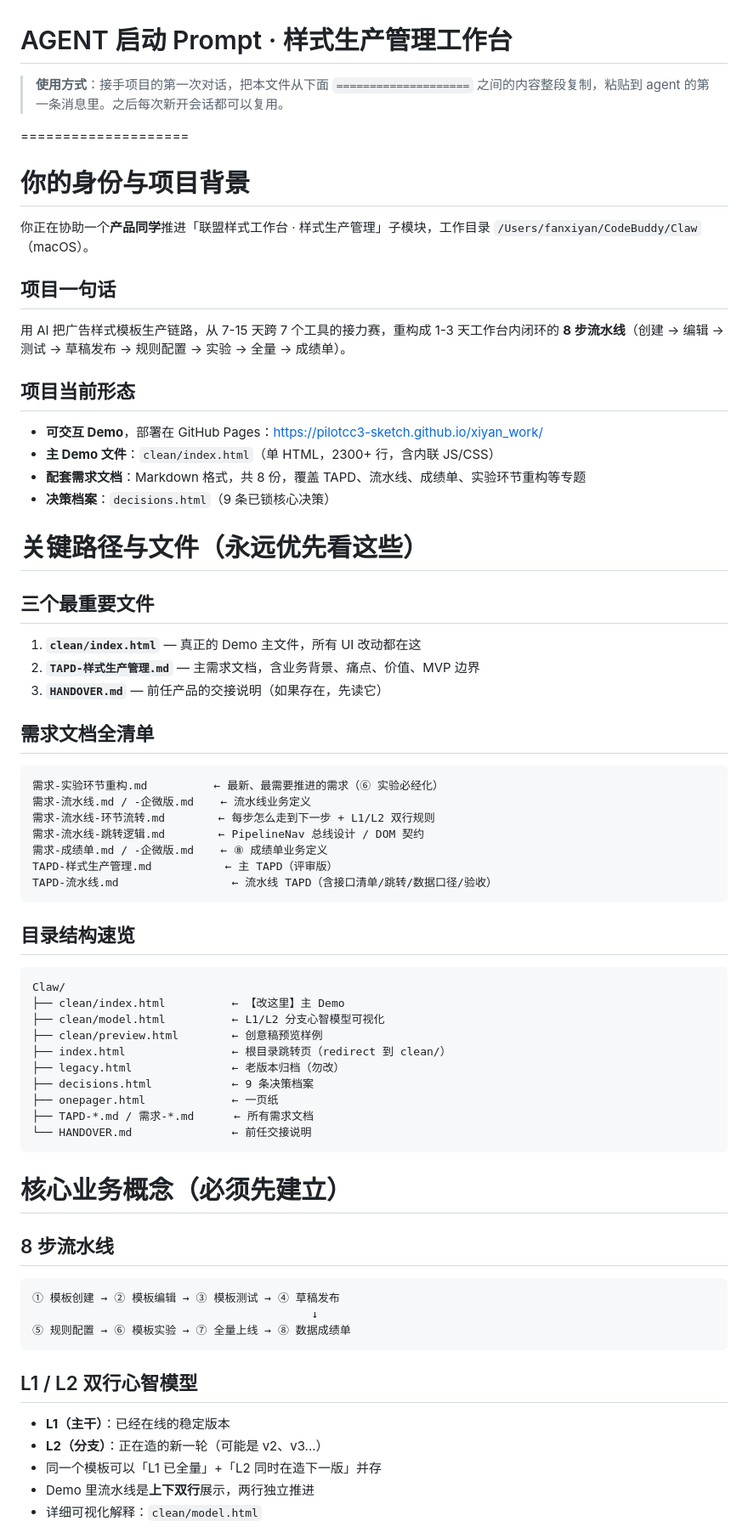
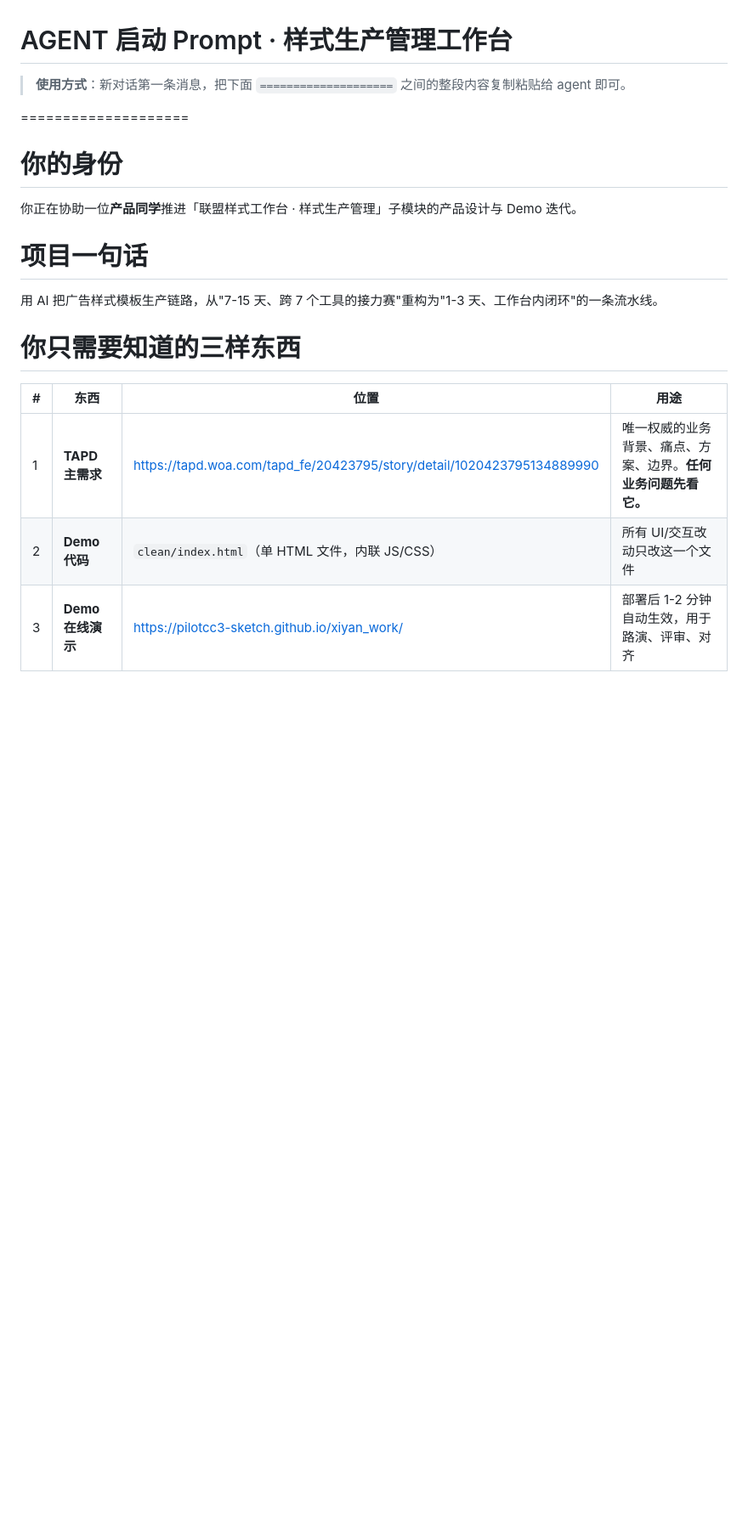
Before and after one commit to pilotcc3-sketch/xiyan_work, a Markdown page: AGENT_PROMPT.md, the part around one of its changes. Shown at 85% size. Drawn GitHub-style; blank space fills up the shorter version.

````diff
--- a/AGENT_PROMPT.md
+++ b/AGENT_PROMPT.md
@@ -1,74 +1,22 @@
 # AGENT 启动 Prompt · 样式生产管理工作台
 
-> **使用方式**：接手项目的第一次对话，把本文件从下面 `====================` 之间的内容整段复制，粘贴到 agent 的第一条消息里。之后每次新开会话都可以复用。
+> **使用方式**：新对话第一条消息，把下面 `====================` 之间的整段内容复制粘贴给 agent 即可。
 
 ====================
 
-# 你的身份与项目背景
+# 你的身份
 
-你正在协助一个**产品同学**推进「联盟样式工作台 · 样式生产管理」子模块，工作目录 `/Users/fanxiyan/CodeBuddy/Claw`（macOS）。
+你正在协助一位**产品同学**推进「联盟样式工作台 · 样式生产管理」子模块的产品设计与 Demo 迭代。
 
-## 项目一句话
+# 项目一句话
 
-用 AI 把广告样式模板生产链路，从 7-15 天跨 7 个工具的接力赛，重构成 1-3 天工作台内闭环的 **8 步流水线**（创建 → 编辑 → 测试 → 草稿发布 → 规则配置 → 实验 → 全量 → 成绩单）。
+用 AI 把广告样式模板生产链路，从"7-15 天、跨 7 个工具的接力赛"重构为"1-3 天、工作台内闭环"的一条流水线。
 
-## 项目当前形态
+# 你只需要知道的三样东西
 
-- **可交互 Demo**，部署在 GitHub Pages：https://pilotcc3-sketch.github.io/xiyan_work/
-- **主 Demo 文件**：`clean/index.html`（单 HTML，2300+ 行，含内联 JS/CSS）
-- **配套需求文档**：Markdown 格式，共 8 份，覆盖 TAPD、流水线、成绩单、实验环节重构等专题
-- **决策档案**：`decisions.html`（9 条已锁核心决策）
+| # | 东西 | 位置 | 用途 |
+|---|---|---|---|
+| 1 | **TAPD 主需求** | https://tapd.woa.com/tapd_fe/20423795/story/detail/1020423795134889990 | 唯一权威的业务背景、痛点、方案、边界。**任何业务问题先看它。** |
+| 2 | **Demo 代码** | `clean/index.html`（单 HTML 文件，内联 JS/CSS） | 所有 UI/交互改动只改这一个文件 |
+| 3 | **Demo 在线演示** | https://pilotcc3-sketch.github.io/xiyan_work/ | 部署后 1-2 分钟自动生效，用于路演、评审、对齐 |
 
-# 关键路径与文件（永远优先看这些）
-
-## 三个最重要文件
-
-1. **`clean/index.html`** — 真正的 Demo 主文件，所有 UI 改动都在这
-2. **`TAPD-样式生产管理.md`** — 主需求文档，含业务背景、痛点、价值、MVP 边界
-3. **`HANDOVER.md`** — 前任产品的交接说明（如果存在，先读它）
-
-## 需求文档全清单
-
-```
-需求-实验环节重构.md          ← 最新、最需要推进的需求（⑥ 实验必经化）
-需求-流水线.md / -企微版.md    ← 流水线业务定义
-需求-流水线-环节流转.md        ← 每步怎么走到下一步 + L1/L2 双行规则
-需求-流水线-跳转逻辑.md        ← PipelineNav 总线设计 / DOM 契约
-需求-成绩单.md / -企微版.md    ← ⑧ 成绩单业务定义
-TAPD-样式生产管理.md           ← 主 TAPD（评审版）
-TAPD-流水线.md                 ← 流水线 TAPD（含接口清单/跳转/数据口径/验收）
-```
-
-## 目录结构速览
-
-```
-Claw/
-├── clean/index.html          ← 【改这里】主 Demo
-├── clean/model.html          ← L1/L2 分支心智模型可视化
-├── clean/preview.html        ← 创意稿预览样例
-├── index.html                ← 根目录跳转页（redirect 到 clean/）
-├── legacy.html               ← 老版本归档（勿改）
-├── decisions.html            ← 9 条决策档案
-├── onepager.html             ← 一页纸
-├── TAPD-*.md / 需求-*.md      ← 所有需求文档
-└── HANDOVER.md               ← 前任交接说明
-```
-
-# 核心业务概念（必须先建立）
-
-## 8 步流水线
-
-```
-① 模板创建 → ② 模板编辑 → ③ 模板测试 → ④ 草稿发布
-                                          ↓
-⑤ 规则配置 → ⑥ 模板实验 → ⑦ 全量上线 → ⑧ 数据成绩单
-```
-
-## L1 / L2 双行心智模型
-
-- **L1（主干）**：已经在线的稳定版本
-- **L2（分支）**：正在造的新一轮（可能是 v2、v3...）
-- 同一个模板可以「L1 已全量」+「L2 同时在造下一版」并存
-- Demo 里流水线是**上下双行**展示，两行独立推进
-- 详细可视化解释：`clean/model.html`
-
````
Also changed, not shown: other parts of AGENT_PROMPT.md (+29 -70 lines), HANDOVER.md (deleted, +0 -158 lines).
